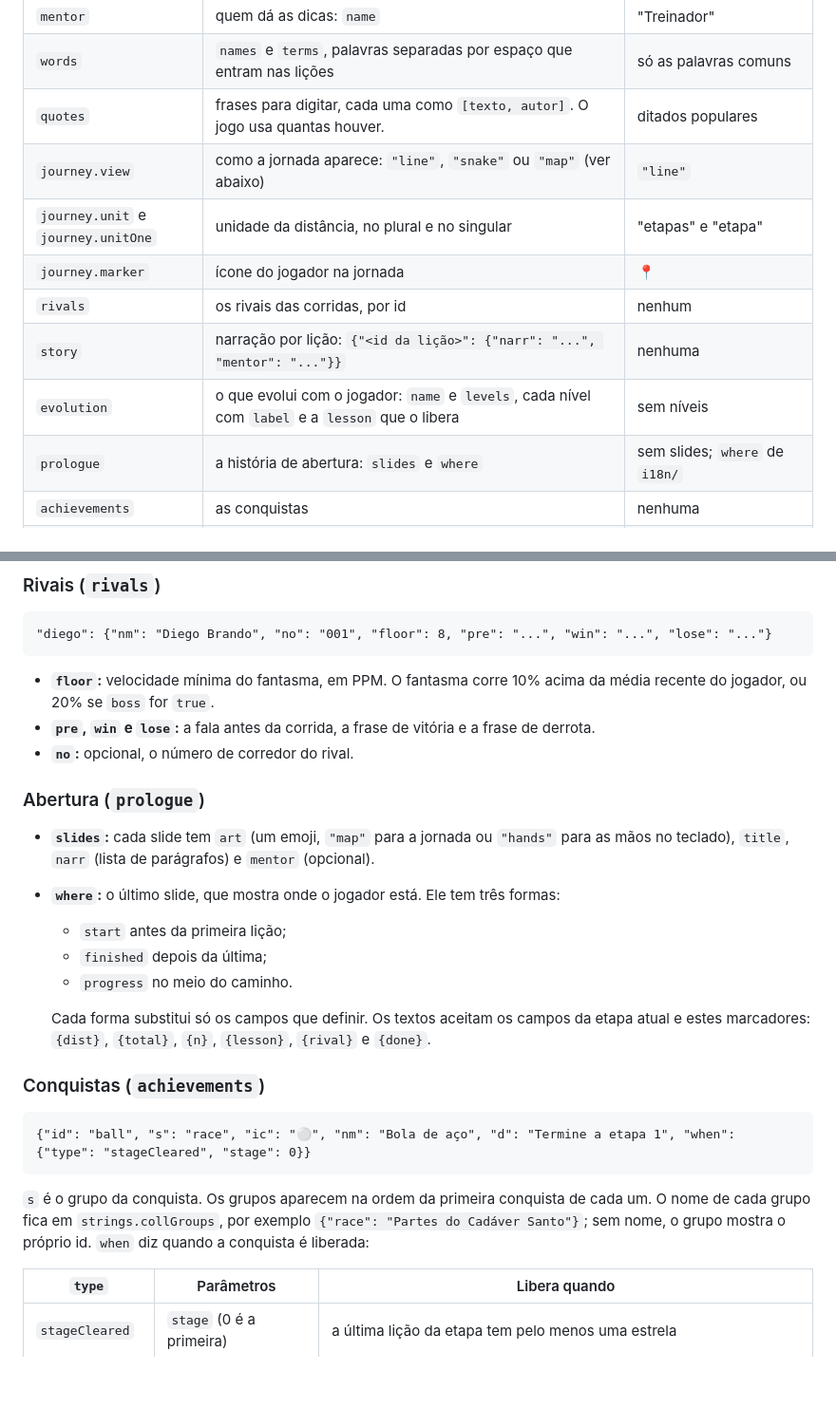
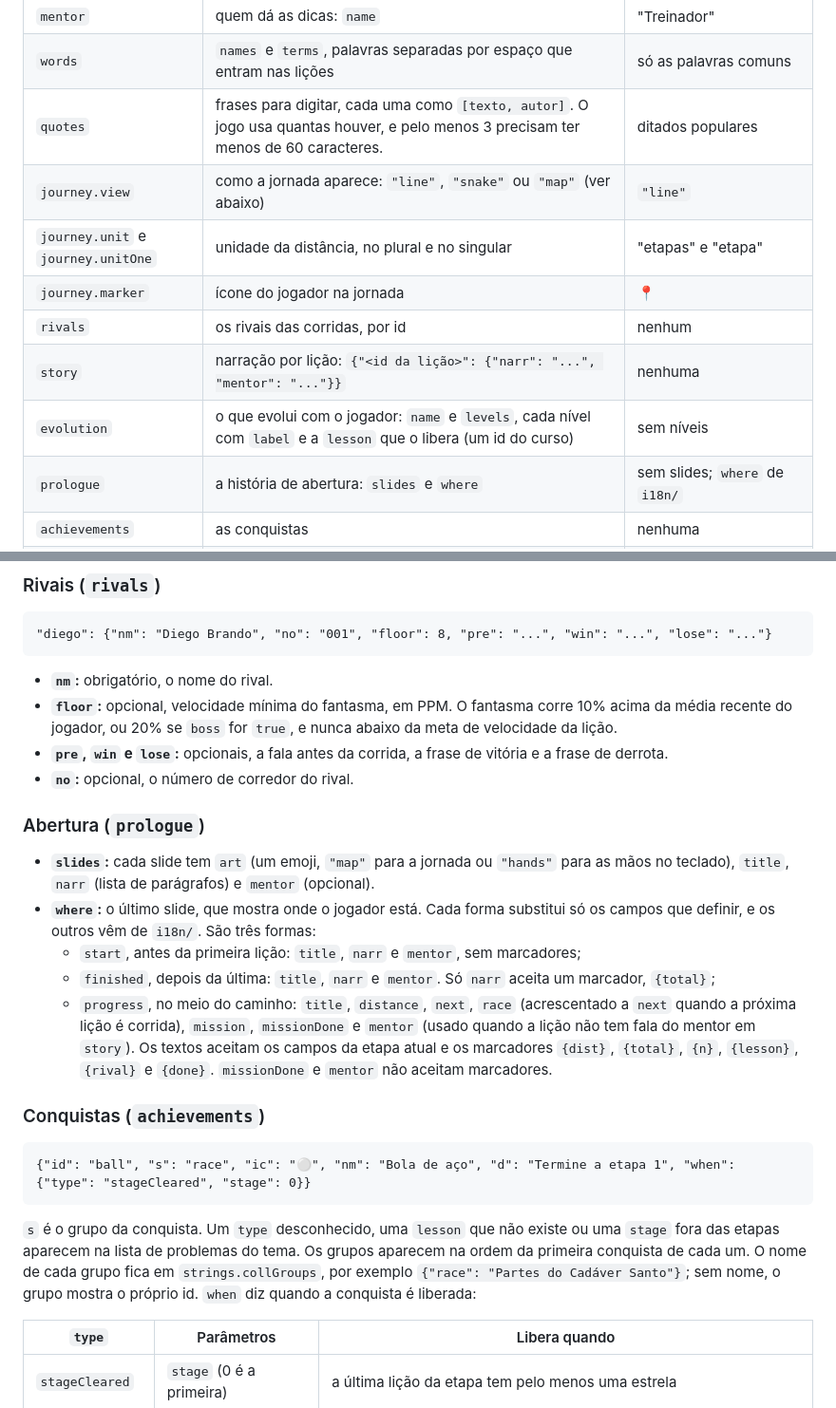
Before and after one commit to rodbv/anime-typing, a Markdown page: TEMAS.md, 2 parts joined by grey strips. Shown at 95% size. Rendered like a GitHub page; blank space fills up the shorter version.

Commit message:
docs: describe the where slide fields and the new theme checks
Each where form lists its own fields and markers, rivals mark nm as the only required field, and quotes state the three short phrases rule.

````diff
--- a/TEMAS.md
+++ b/TEMAS.md
@@ -50,13 +50,13 @@ Se o tema tiver um erro de estrutura, como uma lição que não existe ou um riv
 | `hero` | o personagem do jogador: `name`, `short` (nome curto), `number` e `icon` | "Jogador", nº 1, ⌨️ |
 | `mentor` | quem dá as dicas: `name` | "Treinador" |
 | `words` | `names` e `terms`, palavras separadas por espaço que entram nas lições | só as palavras comuns |
-| `quotes` | frases para digitar, cada uma como `[texto, autor]`. O jogo usa quantas houver. | ditados populares |
+| `quotes` | frases para digitar, cada uma como `[texto, autor]`. O jogo usa quantas houver, e pelo menos 3 precisam ter menos de 60 caracteres. | ditados populares |
 | `journey.view` | como a jornada aparece: `"line"`, `"snake"` ou `"map"` (ver abaixo) | `"line"` |
 | `journey.unit` e `journey.unitOne` | unidade da distância, no plural e no singular | "etapas" e "etapa" |
 | `journey.marker` | ícone do jogador na jornada | 📍 |
 | `rivals` | os rivais das corridas, por id | nenhum |
 | `story` | narração por lição: `{"<id da lição>": {"narr": "...", "mentor": "..."}}` | nenhuma |
-| `evolution` | o que evolui com o jogador: `name` e `levels`, cada nível com `label` e a `lesson` que o libera | sem níveis |
+| `evolution` | o que evolui com o jogador: `name` e `levels`, cada nível com `label` e a `lesson` que o libera (um id do curso) | sem níveis |
 | `prologue` | a história de abertura: `slides` e `where` | sem slides; `where` de `i18n/` |
 | `achievements` | as conquistas | nenhuma |
 | `ranks` | patentes por velocidade: `[ppm mínimo, nome em inglês, nome em português]` | de Iniciante a Lenda |
@@ -99,19 +99,18 @@ Três chaves de `strings` montam os textos de uma etapa. Elas aceitam qualquer c
 "diego": {"nm": "Diego Brando", "no": "001", "floor": 8, "pre": "...", "win": "...", "lose": "..."}
 ```
 
-- **`floor`:** velocidade mínima do fantasma, em PPM. O fantasma corre 10% acima da média recente do jogador, ou 20% se `boss` for `true`.
-- **`pre`, `win` e `lose`:** a fala antes da corrida, a frase de vitória e a frase de derrota.
+- **`nm`:** obrigatório, o nome do rival.
+- **`floor`:** opcional, velocidade mínima do fantasma, em PPM. O fantasma corre 10% acima da média recente do jogador, ou 20% se `boss` for `true`, e nunca abaixo da meta de velocidade da lição.
+- **`pre`, `win` e `lose`:** opcionais, a fala antes da corrida, a frase de vitória e a frase de derrota.
 - **`no`:** opcional, o número de corredor do rival.
 
 ### Abertura (`prologue`)
 
 - **`slides`:** cada slide tem `art` (um emoji, `"map"` para a jornada ou `"hands"` para as mãos no teclado), `title`, `narr` (lista de parágrafos) e `mentor` (opcional).
-- **`where`:** o último slide, que mostra onde o jogador está. Ele tem três formas:
-  - `start` antes da primeira lição;
-  - `finished` depois da última;
-  - `progress` no meio do caminho.
-
-  Cada forma substitui só os campos que definir. Os textos aceitam os campos da etapa atual e estes marcadores: `{dist}`, `{total}`, `{n}`, `{lesson}`, `{rival}` e `{done}`.
+- **`where`:** o último slide, que mostra onde o jogador está. Cada forma substitui só os campos que definir, e os outros vêm de `i18n/`. São três formas:
+  - `start`, antes da primeira lição: `title`, `narr` e `mentor`, sem marcadores;
+  - `finished`, depois da última: `title`, `narr` e `mentor`. Só `narr` aceita um marcador, `{total}`;
+  - `progress`, no meio do caminho: `title`, `distance`, `next`, `race` (acrescentado a `next` quando a próxima lição é corrida), `mission`, `missionDone` e `mentor` (usado quando a lição não tem fala do mentor em `story`). Os textos aceitam os campos da etapa atual e os marcadores `{dist}`, `{total}`, `{n}`, `{lesson}`, `{rival}` e `{done}`. `missionDone` e `mentor` não aceitam marcadores.
 
 ### Conquistas (`achievements`)
 
@@ -119,7 +118,7 @@ Três chaves de `strings` montam os textos de uma etapa. Elas aceitam qualquer c
 {"id": "ball", "s": "race", "ic": "⚪", "nm": "Bola de aço", "d": "Termine a etapa 1", "when": {"type": "stageCleared", "stage": 0}}
 ```
 
-`s` é o grupo da conquista. Os grupos aparecem na ordem da primeira conquista de cada um. O nome de cada grupo fica em `strings.collGroups`, por exemplo `{"race": "Partes do Cadáver Santo"}`; sem nome, o grupo mostra o próprio id. `when` diz quando a conquista é liberada:
+`s` é o grupo da conquista. Um `type` desconhecido, uma `lesson` que não existe ou uma `stage` fora das etapas aparecem na lista de problemas do tema. Os grupos aparecem na ordem da primeira conquista de cada um. O nome de cada grupo fica em `strings.collGroups`, por exemplo `{"race": "Partes do Cadáver Santo"}`; sem nome, o grupo mostra o próprio id. `when` diz quando a conquista é liberada:
 
 | `type` | Parâmetros | Libera quando |
 |---|---|---|
````
